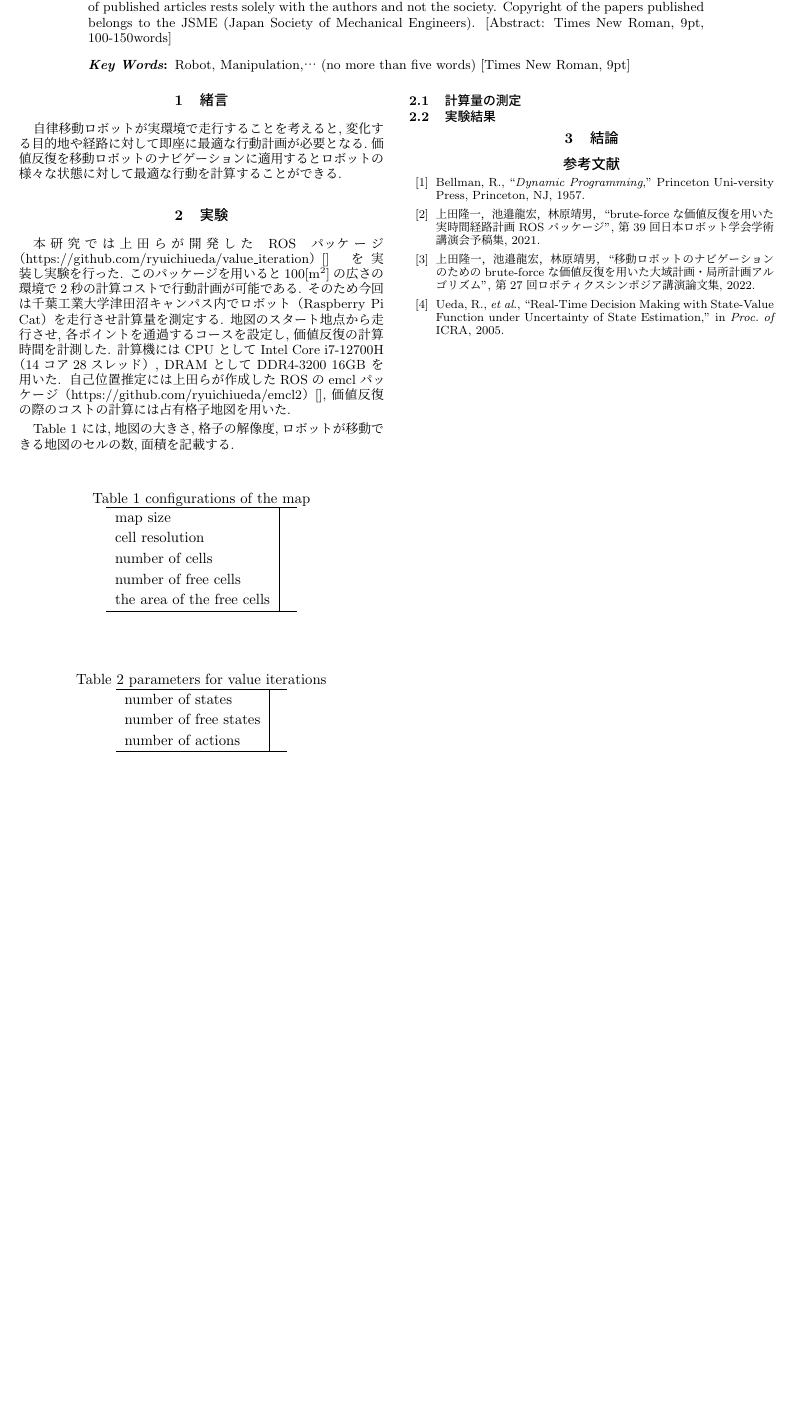
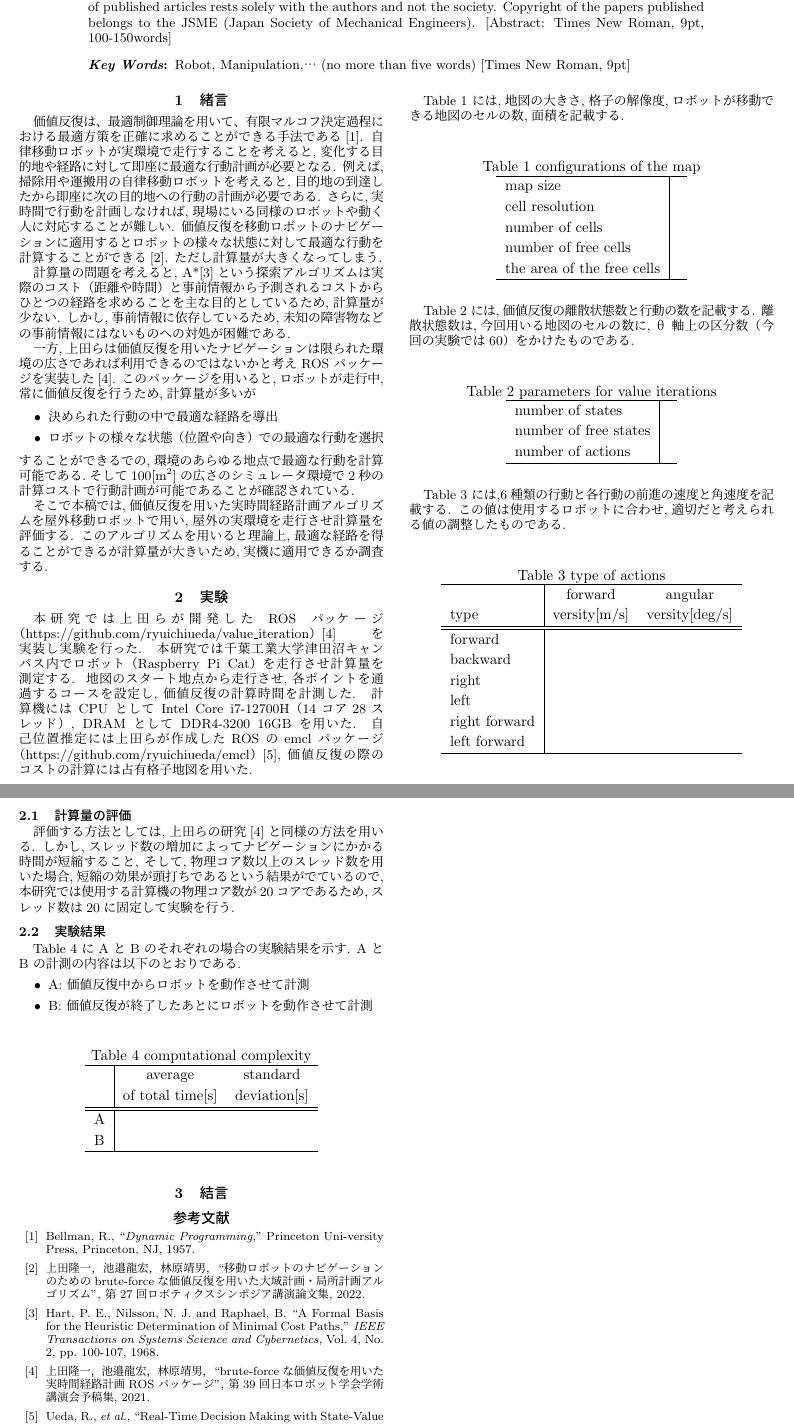
Before and after one commit to TonoLeo/robomech2023, a LaTeX document (template_robomech.tex): part of the page before the commit and two parts of pages 1 and 2 of 2 after it, the two joined at a grey line, cut so that both start at the same text, the shorter picture padded with empty space. Compiled offline with pLaTeX and dvipdfmx.

Commit message:
Add new text

```diff
--- a/template_robomech.tex
+++ b/template_robomech.tex
@@ -41,7 +41,26 @@
 \small
 \section{緒言}%===========================
 %本文：明朝体・9pt（欧文Times New Roman, 9pt）、文字間隔は１行26文字程度、行間隔は4.2mm程度にして下さい。
-自律移動ロボットが実環境で走行することを考えると,変化する目的地や経路に対して即座に最適な行動計画が必要となる.価値反復を移動ロボットのナビゲーションに適用するとロボットの様々な状態に対して最適な行動を計算することができる.
+価値反復は、最適制御理論を用いて、有限マルコフ決定過程における最適方策を正確に求めることができる手法である[1].
+自律移動ロボットが実環境で走行することを考えると,変化する目的地や経路に対して即座に最適な行動計画が必要となる.
+例えば,掃除用や運搬用の自律移動ロボットを考えると,目的地の到達したから即座に次の目的地への行動の計画が必要である.
+さらに,実時間で行動を計画しなければ,現場にいる同様のロボットや動く人に対応することが難しい.
+価値反復を移動ロボットのナビゲーションに適用するとロボットの様々な状態に対して最適な行動を計算することができる[2].
+ただし計算量が大きくなってしまう.
+
+計算量の問題を考えると, A*[3]という探索アルゴリズムは実際のコスト（距離や時間）と事前情報から予測されるコストからひとつの経路を求めることを主な目的としているため,計算量が少ない.
+しかし,事前情報に依存しているため,未知の障害物などの事前情報にはないものへの対処が困難である.
+
+一方,上田らは価値反復を用いたナビゲーションは限られた環境の広さであれば利用できるのではないかと考え ROS パッケージを実装した[4].
+このパッケージを用いると,ロボットが走行中,常に価値反復を行うため,計算量が多いが
+\begin{itemize}
+	\item 決められた行動の中で最適な経路を導出
+	\item ロボットの様々な状態（位置や向き）での最適な行動を選択
+ \end{itemize}
+することができるでの,環境のあらゆる地点で最適な行動を計算可能である.そして100$\mathrm{[m^2]}$の広さのシミュレータ環境で2秒の計算コストで行動計画が可能であることが確認されている.
+
+そこで本稿では,価値反復を用いた実時間経路計画アルゴリズムを屋外移動ロボットで用い,屋外の実環境を走行させ計算量を評価する.
+このアルゴリズムを用いると理論上,最適な経路を得ることができるが計算量が大きいため,実機に適用できるか調査する.
 %\subsection{論文作成に関する注意事項を以下に示します。（中見出し：ゴシック体・9pt・強調文字・左寄せ）}%-----------
 
 
@@ -49,19 +68,18 @@
 
 %※ 講演番号、講演会名、ページ番号は記載しないようにして下さい。
 \section{実験}%===========================
-本研究では上田らが開発したROSパッケージ（\href{https://github.com/ryuichiueda/value_iteration}{https://github.com/ryuichiueda/value\_iteration}）[]を実装し実験を行った.
-このパッケージを用いると100$\mathrm{[m^2]}$の広さの環境で2秒の計算コストで行動計画が可能である.
-そのため今回は千葉工業大学津田沼キャンパス内でロボット（Raspberry Pi Cat）を走行させ計算量を測定する.
+本研究では上田らが開発したROSパッケージ（\href{https://github.com/ryuichiueda/value_iteration}{https://github.com/ryuichiueda/value\_iteration}）[4]を実装し実験を行った.
+本研究では千葉工業大学津田沼キャンパス内でロボット（Raspberry Pi Cat）を走行させ計算量を測定する.
 地図のスタート地点から走行させ,各ポイントを通過するコースを設定し,価値反復の計算時間を計測した.
 計算機には CPU として Intel Core i7-12700H（14コア28スレッド）, DRAM として DDR4-3200 16GB を用いた.
-自己位置推定には上田らが作成したROSのemclパッケージ（\href{https://github.com/ryuichiueda/emcl2}{https://github.com/ryuichiueda/emcl2}）[],価値反復の際のコストの計算には占有格子地図を用いた.
+自己位置推定には上田らが作成したROSのemclパッケージ（\href{https://github.com/ryuichiueda/emcl}{https://github.com/ryuichiueda/emcl}）[5],価値反復の際のコストの計算には占有格子地図を用いた.
+
+%地図の画像とポイントを記載した画像はここに掲載予定
 
 Table 1 には,地図の大きさ,格子の解像度,ロボットが移動できる地図のセルの数,面積を記載する.
-%地図の画像とポイントを記載した画像はこれから
 
 \begin{table}[hbtp]
   \caption{conﬁgurations of the map}
-  %\label{table:data_type}
   \centering
   \begin{tabular}{l|r}
     \hline
@@ -74,9 +92,11 @@ Table 1 には,地図の大きさ,格子の解像度,ロボットが移動でき
   \end{tabular}
 \end{table}
 
+Table 2 には,価値反復の離散状態数と行動の数を記載する.
+離散状態数は,今回用いる地図のセルの数に,θ 軸上の区分数（今回の実験では60）をかけたものである.
+
 \begin{table}[hbtp]
   \caption{parameters for value iterations}
-  %\label{table:data_type}
   \centering
   \begin{tabular}{l|r}
     \hline
@@ -87,11 +107,53 @@ Table 1 には,地図の大きさ,格子の解像度,ロボットが移動でき
   \end{tabular}
 \end{table}
 
-\subsection{計算量の測定}
+Table 3 には,6種類の行動と各行動の前進の速度と角速度を記載する.
+この値は使用するロボットに合わせ,適切だと考えられる値の調整したものである.
 
+\begin{table}[hbtp]
+	\caption{type of actions}
+	\centering
+	 \begin{tabular}{l|cc}
+		\hline
+		 & forward & angular \\
+		type & versity[m/s] & versity[deg/s] \\
+		\hline \hline
+		forward &  &  \\
+		backward &  &  \\
+		right &  &  \\
+		left &  &  \\
+		right forward &  &  \\
+		left forward &  & \\
+		\hline
+	 \end{tabular}
+ \end{table}
+
+\subsection{計算量の評価}
+評価する方法としては,上田らの研究[4]と同様の方法を用いる.
+しかし,スレッド数の増加によってナビゲーションにかかる時間が短縮すること,
+そして,物理コア数以上のスレッド数を用いた場合,短縮の効果が頭打ちであるという結果がでているので,
+本研究では使用する計算機の物理コア数が20コアであるため,スレッド数は20に固定して実験を行う.
 \subsection{実験結果}
-
-\section{結論}%===========================
+Table 4 に A と B のそれぞれの場合の実験結果を示す.
+A と B の計測の内容は以下のとおりである.
+\begin{itemize}
+	\item A: 価値反復中からロボットを動作させて計測
+	\item B: 価値反復が終了したあとにロボットを動作させて計測
+ \end{itemize}
+\begin{table}[hbtp]
+	\caption{computational complexity}
+	\centering
+	 \begin{tabular}{l|cc}
+		\hline
+		 & average & standard \\
+		 & of total time[s] & deviation[s] \\
+		\hline \hline
+		A &  &  \\
+		B &  &  \\
+		\hline
+	 \end{tabular}
+ \end{table}
+\section{結言}%===========================
 
 
 
@@ -103,14 +165,19 @@ Table 1 には,地図の大きさ,格子の解像度,ロボットが移動でき
 	Bellman, R., ``{\it Dynamic Programming},'' Princeton Uni-versity Press, Princeton, NJ, 1957.
 
 	\bibitem{Shinjuku2}
+	上田隆一，池邉龍宏，林原靖男，``移動ロボットのナビゲーションのためのbrute-forceな価値反復を用いた大域計画・局所計画アルゴリズム'',
+	第27回ロボティクスシンポジア講演論文集, 2022.
+
+	\bibitem{Shinjuku3}
+	Hart, P. E., Nilsson, N. J. and Raphael, B. ``A Formal
+	Basis for the Heuristic Determination of Minimal Cost
+	Paths,'' {\it IEEE Transactions on Systems Science and Cybernetics}, Vol. 4, No. 2, pp. 100-107, 1968.
+
+	\bibitem{Shinjuku4}
 	上田隆一，池邉龍宏，林原靖男，``brute-forceな価値反復を用いた実時間経路計画ROSパッケージ'',
 	第39回日本ロボット学会学術講演会予稿集, 2021.
 
-	\bibitem{Shinjuku3}
-	上田隆一，池邉龍宏，林原靖男，``移動ロボットのナビゲーションのためのbrute-forceな価値反復を用いた大域計画・局所計画アルゴリズム'',
-	第27回ロボティクスシンポジア講演論文集, 2022.
-
-	\bibitem{Shinjuku4}
+	\bibitem{Shinjuku5}
 	Ueda, R., {\it et al}., ``Real-Time Decision Making with State-Value Function under Uncertainty of State Estimation,''
 	 in {\it Proc. of} ICRA, 2005.
 
```
